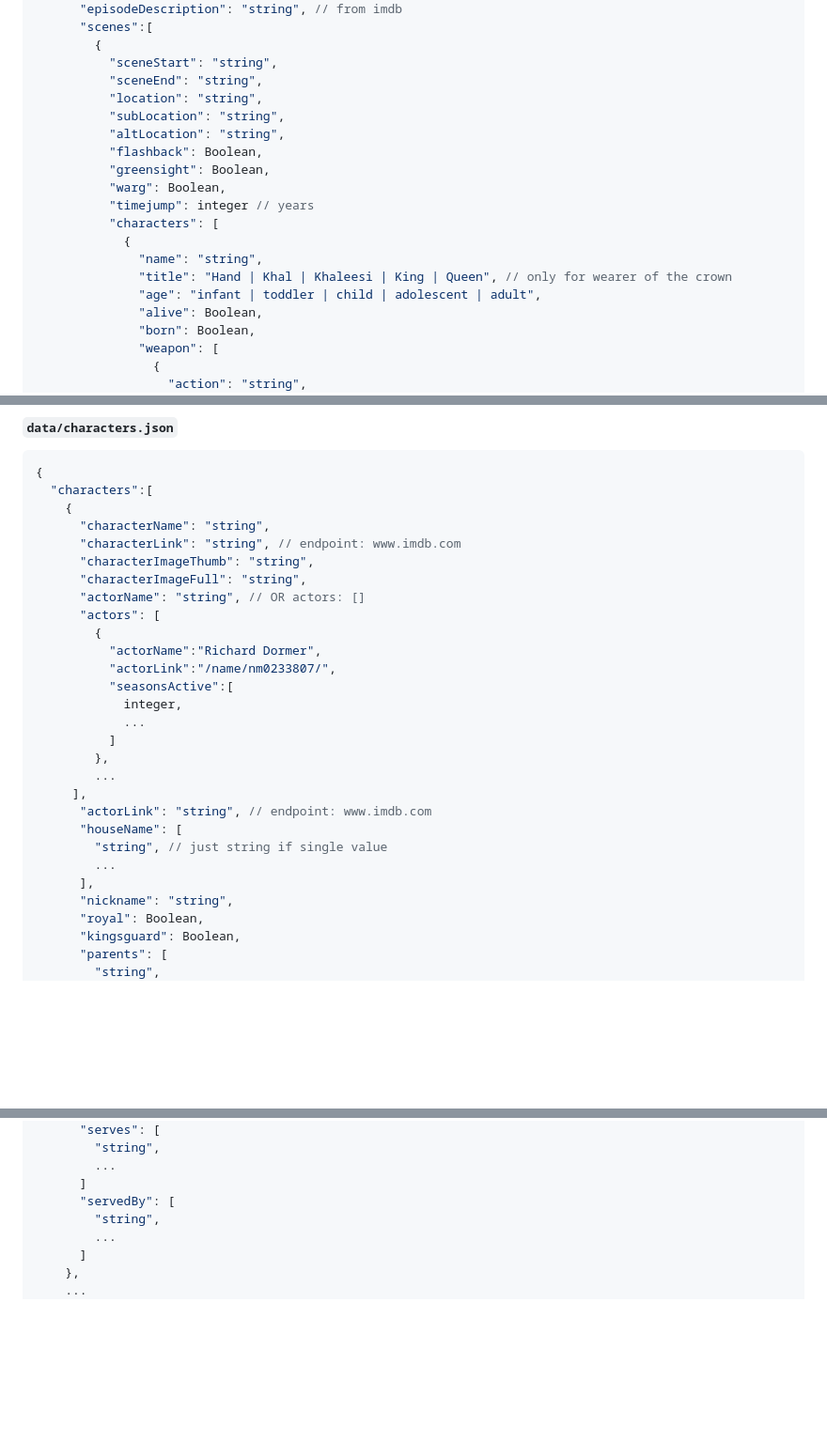
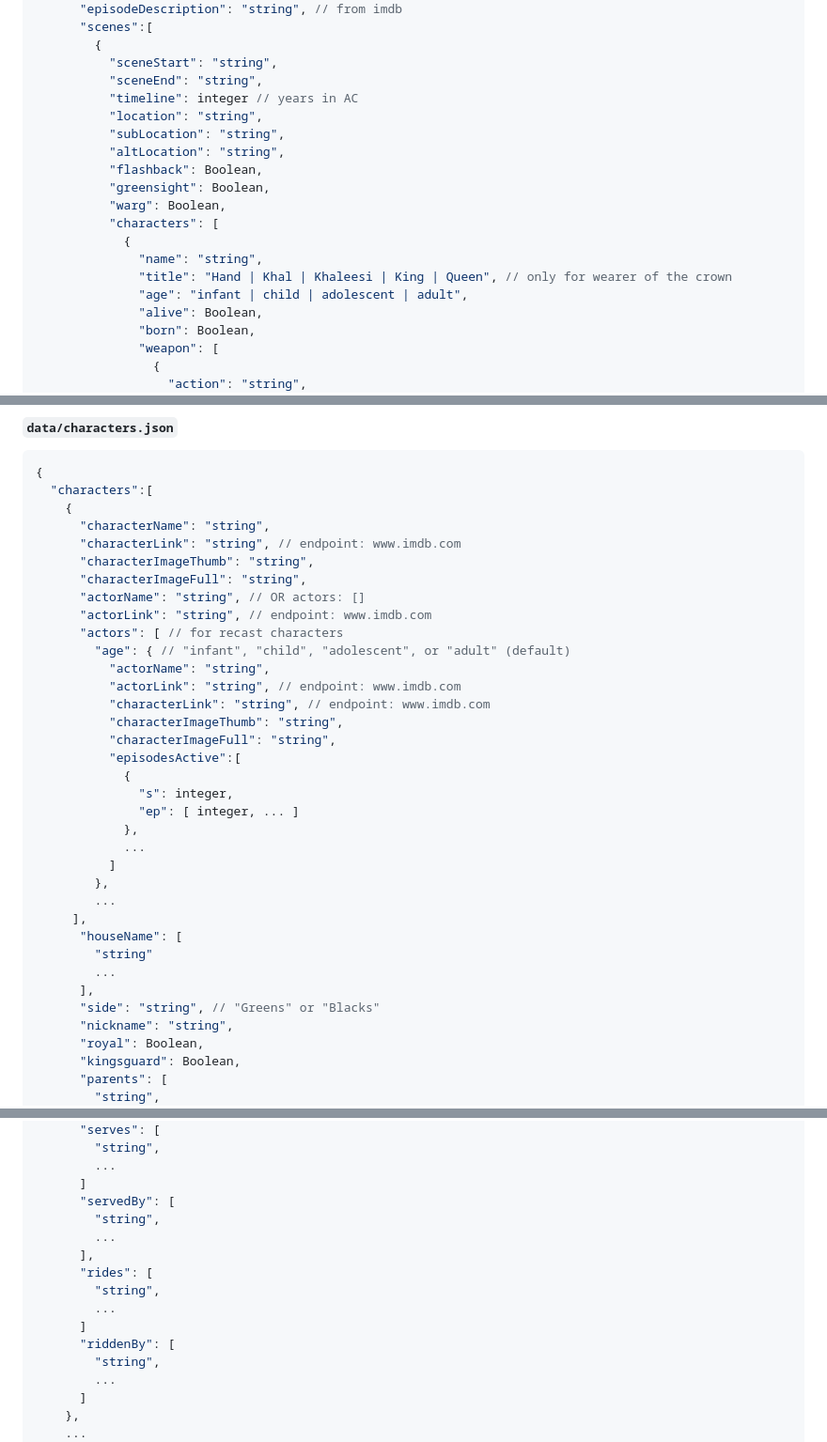
Before and after one commit to jeffreylancaster/house-of-the-dragon, a Markdown page: README.md, 3 parts joined by grey strips. Shown: that part at 94% size. Rendered like a GitHub page; blank space fills up the shorter version.

```diff
--- a/README.md
+++ b/README.md
@@ -547,18 +547,18 @@
         {
           "sceneStart": "string",
           "sceneEnd": "string",
+          "timeline": integer // years in AC
           "location": "string",
           "subLocation": "string",
           "altLocation": "string",
           "flashback": Boolean,
           "greensight": Boolean,
           "warg": Boolean,
-          "timejump": integer // years
           "characters": [
             {
               "name": "string",
               "title": "Hand | Khal | Khaleesi | King | Queen", // only for wearer of the crown
-              "age": "infant | toddler | child | adolescent | adult",
+              "age": "infant | child | adolescent | adult",
               "alive": Boolean,
               "born": Boolean,
               "weapon": [
@@ -606,22 +606,29 @@
       "characterImageThumb": "string",
       "characterImageFull": "string",
       "actorName": "string", // OR actors: []
-      "actors": [
-        {
-          "actorName":"Richard Dormer",
-          "actorLink":"/name/nm0233807/",
-          "seasonsActive":[
-            integer,
+      "actorLink": "string", // endpoint: www.imdb.com
+      "actors": [ // for recast characters
+        "age": { // "infant", "child", "adolescent", or "adult" (default)
+          "actorName": "string",
+          "actorLink": "string", // endpoint: www.imdb.com
+          "characterLink": "string", // endpoint: www.imdb.com
+          "characterImageThumb": "string",
+          "characterImageFull": "string",
+          "episodesActive":[
+            {
+              "s": integer,
+              "ep": [ integer, ... ]
+            },
             ...
           ]
         },
         ...
      ],
-      "actorLink": "string", // endpoint: www.imdb.com
       "houseName": [
-        "string", // just string if single value
+        "string"
         ...
       ],
+      "side": "string", // "Greens" or "Blacks"
       "nickname": "string",
       "royal": Boolean,
       "kingsguard": Boolean,
@@ -670,6 +677,14 @@
         ...
       ]
       "servedBy": [
+        "string",
+        ...
+      ],
+      "rides": [
+        "string",
+        ...
+      ]
+      "riddenBy": [
         "string",
         ...
       ]
```
